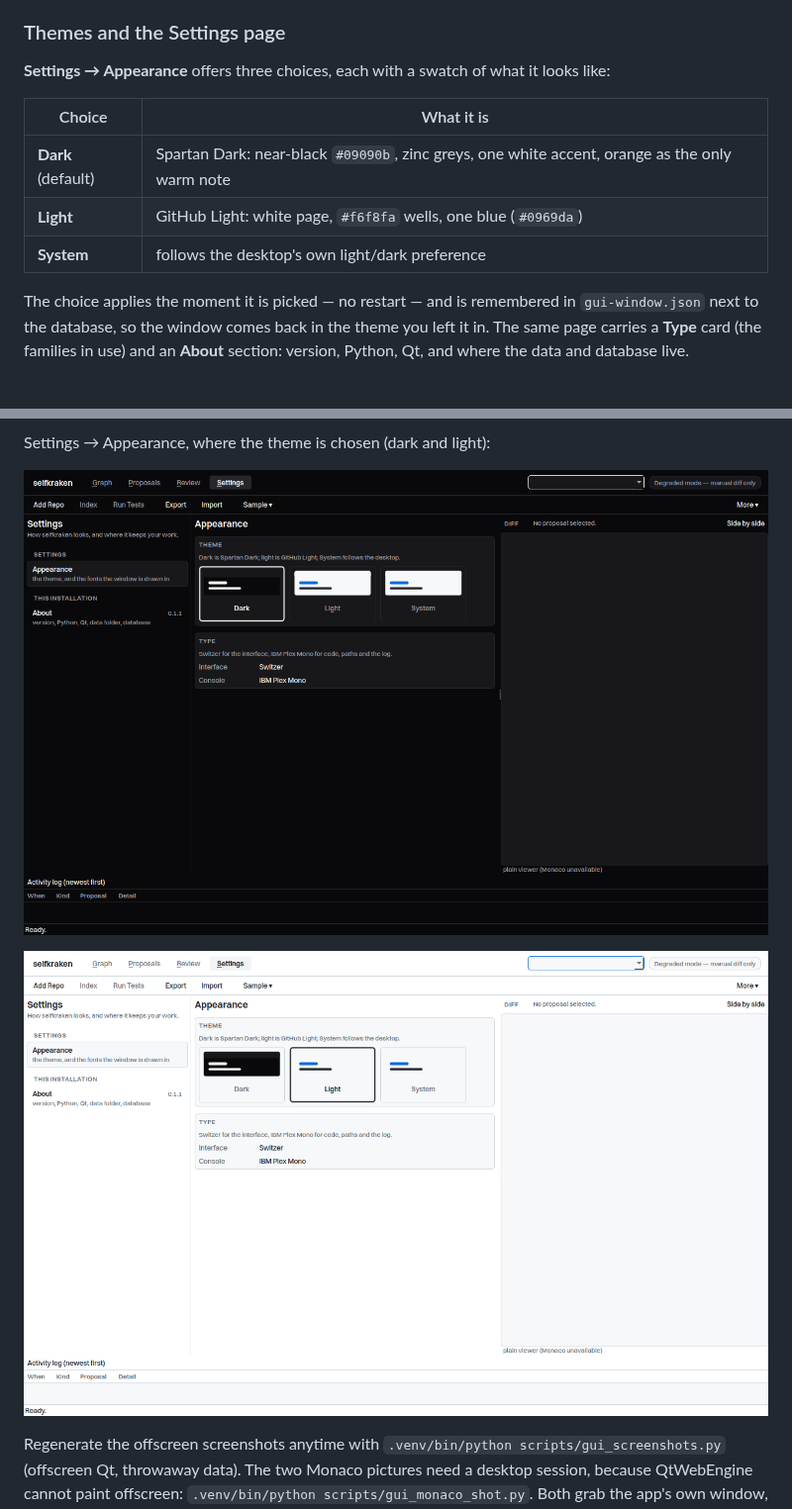
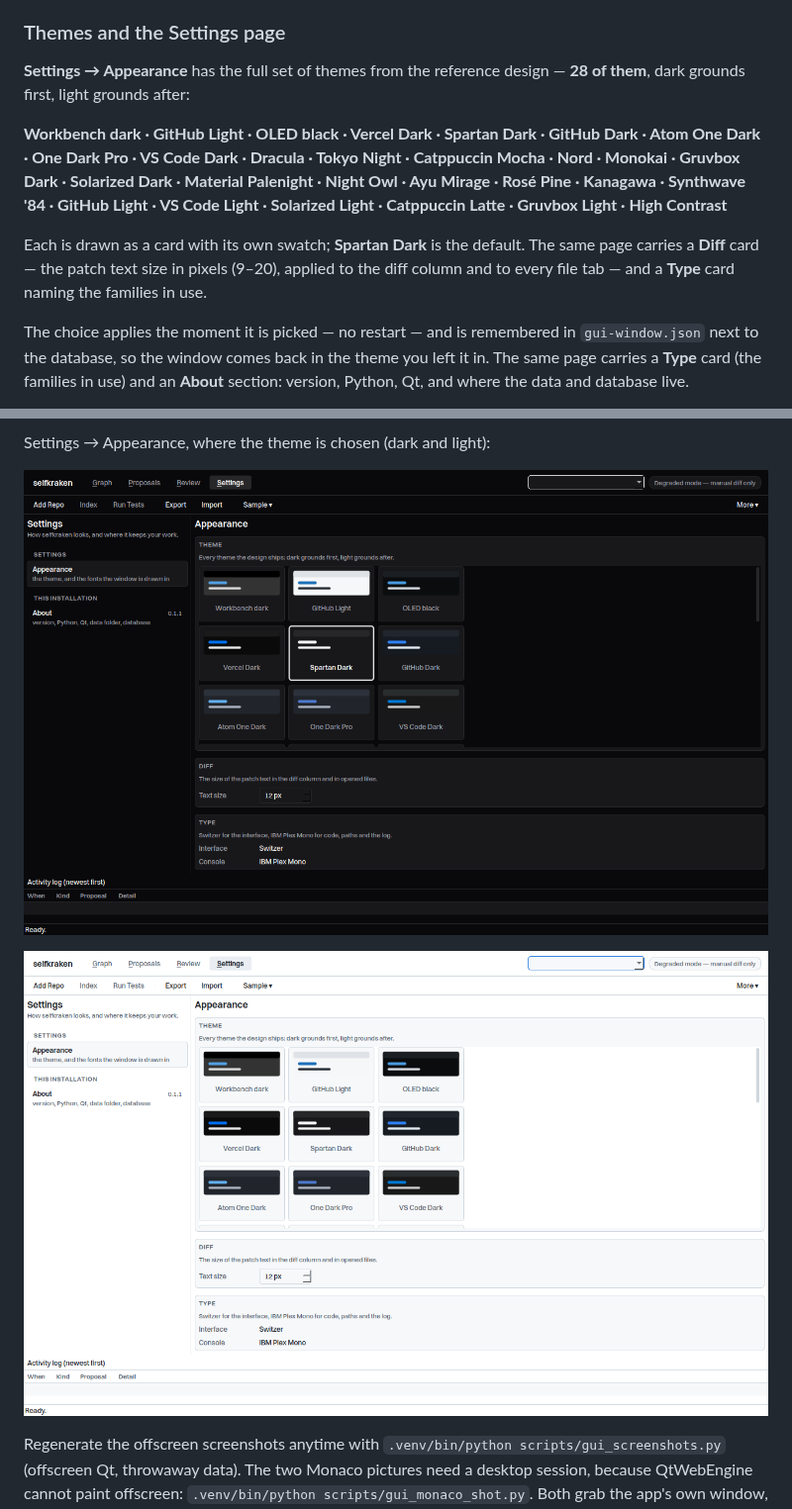
Before and after one commit to x3beche/selfkraken, a Markdown page: README.md, 2 parts joined by grey strips. Shown at 99% size. Drawn GitHub-style; pictures changed too: docs/screenshots/settings-dark.png, docs/screenshots/settings-light.png.

```diff
--- a/README.md
+++ b/README.md
@@ -300,14 +300,20 @@ in worker threads; the window never freezes, and errors come back as plain
 
 ### Themes and the Settings page
 
-**Settings → Appearance** offers three choices, each with a swatch of what it
-looks like:
+**Settings → Appearance** has the full set of themes from the reference design
+— **28 of them**, dark grounds first, light grounds after:
 
-| Choice | What it is |
-| --- | --- |
-| **Dark** (default) | Spartan Dark: near-black `#09090b`, zinc greys, one white accent, orange as the only warm note |
-| **Light** | GitHub Light: white page, `#f6f8fa` wells, one blue (`#0969da`) |
-| **System** | follows the desktop's own light/dark preference |
+**Workbench dark · GitHub Light · OLED black · Vercel Dark · Spartan Dark ·
+GitHub Dark · Atom One Dark · One Dark Pro · VS Code Dark · Dracula · Tokyo
+Night · Catppuccin Mocha · Nord · Monokai · Gruvbox Dark · Solarized Dark ·
+Material Palenight · Night Owl · Ayu Mirage · Rosé Pine · Kanagawa ·
+Synthwave '84 · GitHub Light · VS Code Light · Solarized Light ·
+Catppuccin Latte · Gruvbox Light · High Contrast**
+
+Each is drawn as a card with its own swatch; **Spartan Dark** is the default.
+The same page carries a **Diff** card — the patch text size in pixels (9–20),
+applied to the diff column and to every file tab — and a **Type** card naming
+the families in use.
 
 The choice applies the moment it is picked — no restart — and is remembered in
 `gui-window.json` next to the database, so the window comes back in the theme
```
Also changed, not shown: 7 other files.
